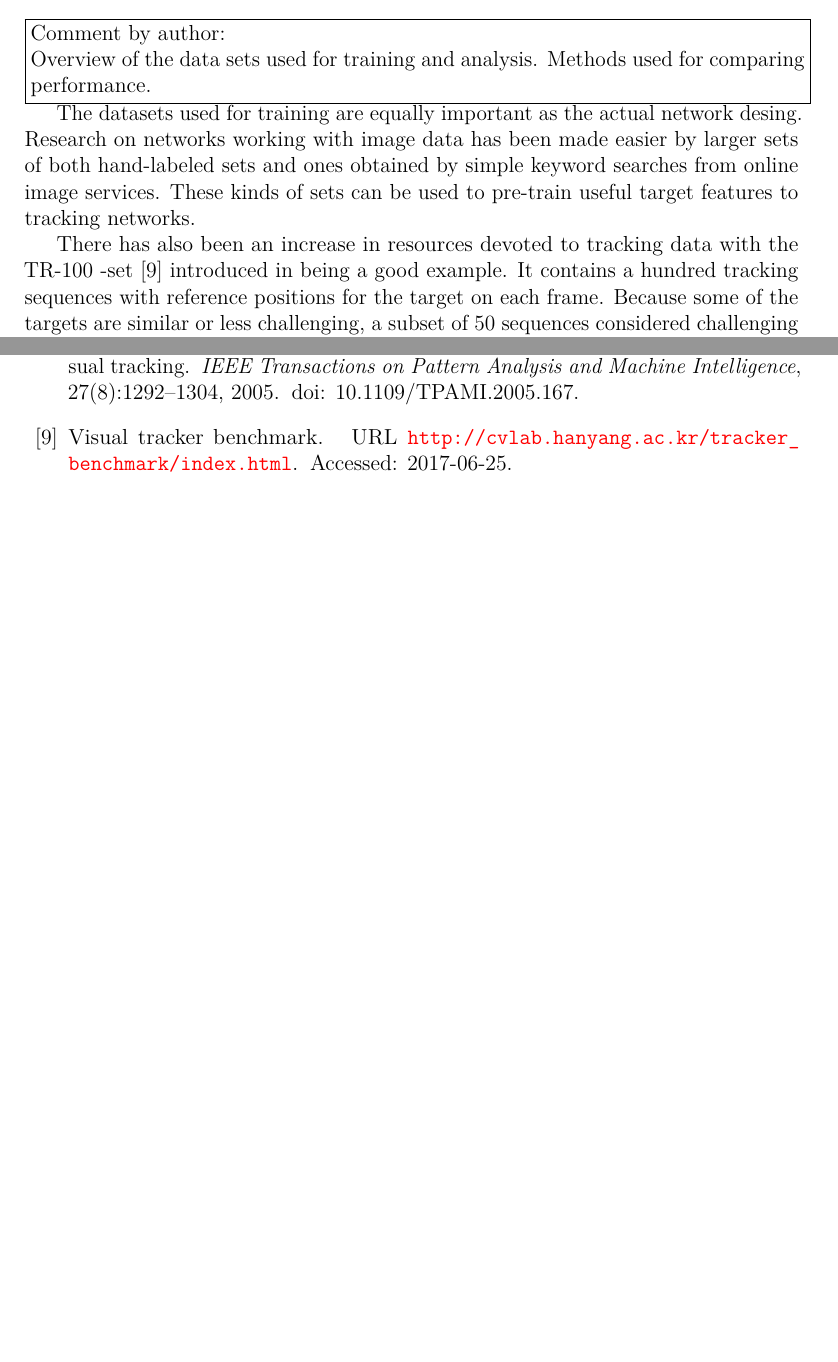
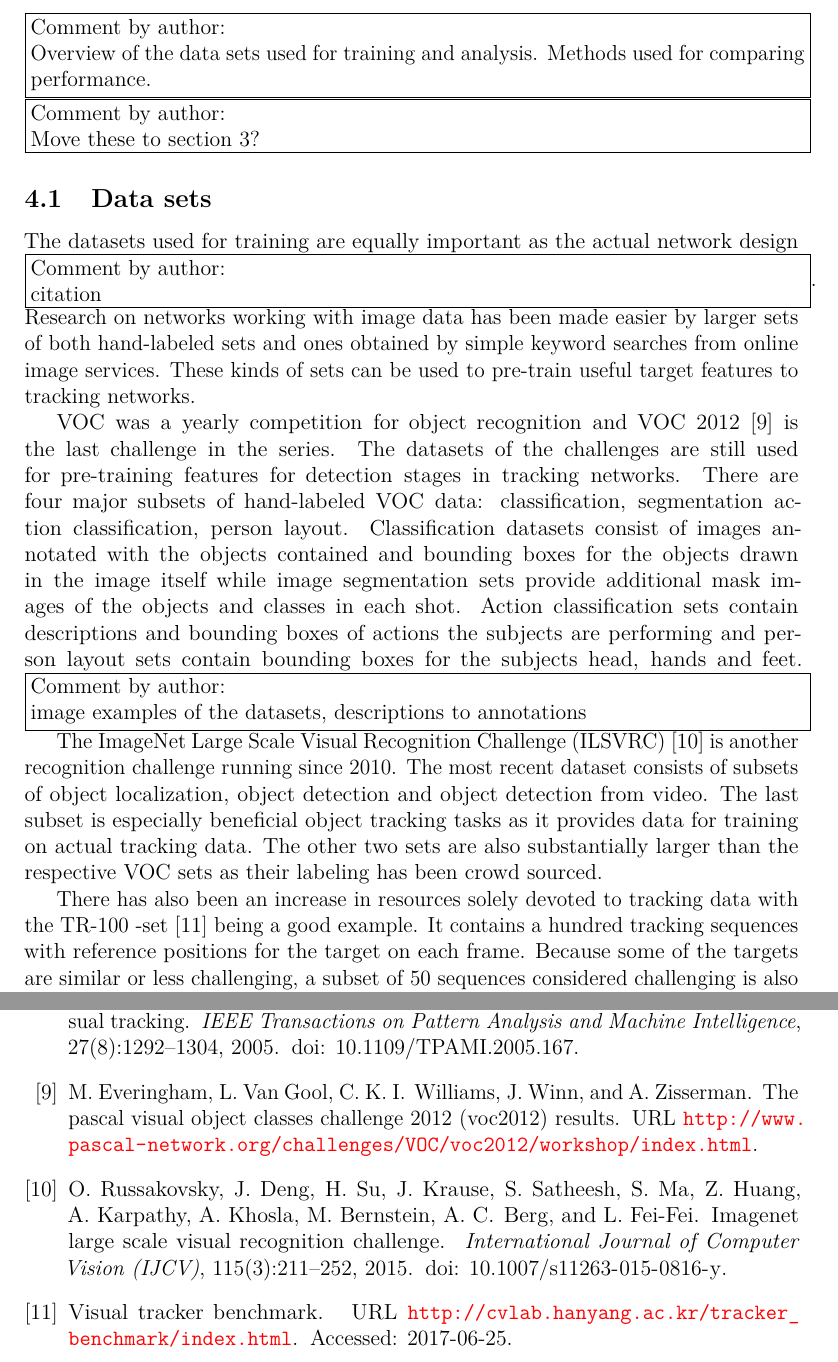
Before and after one commit to sndels/kandi, a LaTeX thesis (kandi.tex, which reads content/abbreviations.tex, content/datasets.tex, kandi.bib): two parts of pages 10 and 14 of 15 before the commit and two parts of pages 10 and 14 of 16 after it, joined at a grey line, cut so that both start at the same text, the shorter picture padded with empty space. The pictures show the PDF file out/kandi.pdf that the author committed with the source.

Commit message:
Continue datasets

```diff
--- a/content/abbreviations.tex
+++ b/content/abbreviations.tex
@@ -51,3 +51,9 @@
     long  = Long Short Term Memory,
     class = abbrev
 }
+
+\DeclareAcronym{ilsvrc}{
+    short = ILSVRC,
+    long  = ImageNet Large Scale Visual Recognition Challenge,
+    class = abbrev
+}
--- a/content/datasets.tex
+++ b/content/datasets.tex
@@ -1,14 +1,28 @@
 \section{Data sets and evaluation}
 \authorcomment{Overview of the data sets used for training and analysis. Methods
 used for comparing performance.}
+\authorcomment{Move these to section 3?}
 
-The datasets used for training are equally important as the actual network desing. %TODO: cite
+\subsection{Data sets}
+The datasets used for training are equally important as the actual network design
+\authorcomment{citation}.
 Research on networks working with image data has been made easier by larger sets of both
 hand-labeled sets and ones obtained by simple keyword searches from online image services.
 These kinds of sets can be used to pre-train useful target features to tracking networks.
 
-There has also been an increase in resources devoted to tracking data with the
-TR-100 -set~\cite{VTB} introduced in being a good example. It contains a hundred tracking
-sequences with reference positions for the target on each frame. Because some of the
-targets are similar or less challenging, a subset of 50 sequences considered challenging
-is also provided as TR-50.~\cite{OT_BENCH}
+VOC was a yearly competition for object recognition and VOC 2012 \cite{VOC12} is the last challenge
+in the series. The datasets of the challenges are still used for pre-training features
+for detection stages in tracking networks. There are four major subsets of hand-labeled
+VOC data: classification, segmentation action classification, person layout.
+Classification datasets consist of images annotated with the objects contained and
+bounding boxes for the objects drawn in the image itself while image segmentation sets
+provide additional mask images of the objects and classes in each shot. Action classification
+sets contain descriptions and bounding boxes of actions the subjects are performing and
+person layout sets contain bounding boxes for the subjects head, hands and feet.
+\authorcomment{image examples of the datasets, descriptions to annotations}
+
+The \ac{ilsvrc} \cite{ILSVRC15} is another recognition challenge running since 2010. The
+most recent dataset consists of subsets of object localization, object detection and
+object detection from video. The last subset is especially beneficial object tracking
+tasks as it provides data for training on actual tracking data. The other two sets are also
+substantially larger than the respective VOC sets as their labeling has been crowd sourced.
--- a/kandi.bib
+++ b/kandi.bib
@@ -230,3 +230,20 @@
     pages={230-242},
     doi={10.1007/s11704-016-6050-0}
 }
+
+@misc{VOC12,
+    author = "M. Everingham and L. Van~Gool and C. K. I. Williams and J. Winn and A. Zisserman",
+    title = "The PASCAL Visual Object Classes Challenge 2012 (VOC2012) Results",
+    url = "http://www.pascal-network.org/challenges/VOC/voc2012/workshop/index.html"
+}
+
+@article{ILSVRC15,
+    author = {O. Russakovsky and J. Deng and H. Su and J. Krause and S. Satheesh and S. Ma and Z. Huang and A. Karpathy and A. Khosla and M. Bernstein and A. C. Berg and L. Fei-Fei},
+    title = {ImageNet Large Scale Visual Recognition Challenge},
+    year = {2015},
+    journal   = {International Journal of Computer Vision (IJCV)},
+    doi = {10.1007/s11263-015-0816-y},
+    volume={115},
+    number={3},
+    pages={211-252}
+}
```
Also changed, not shown: out/kandi.pdf, content/datasets.tex (6 more changed lines).
